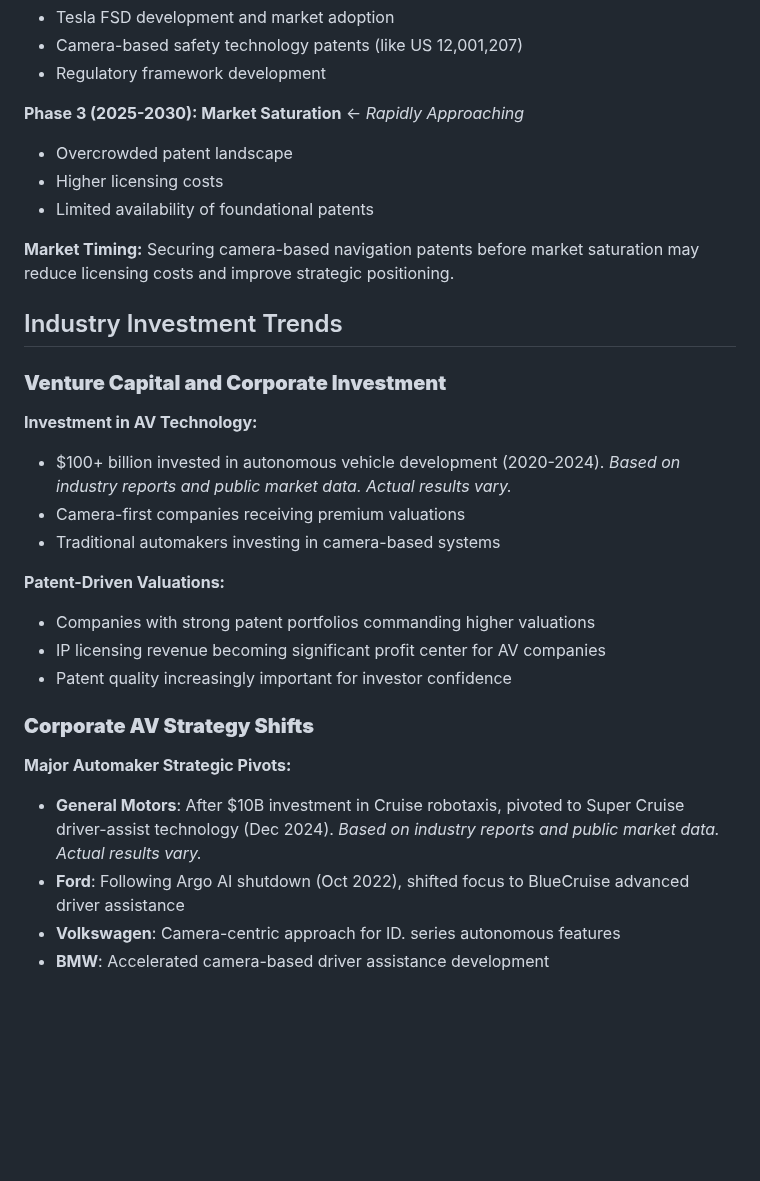
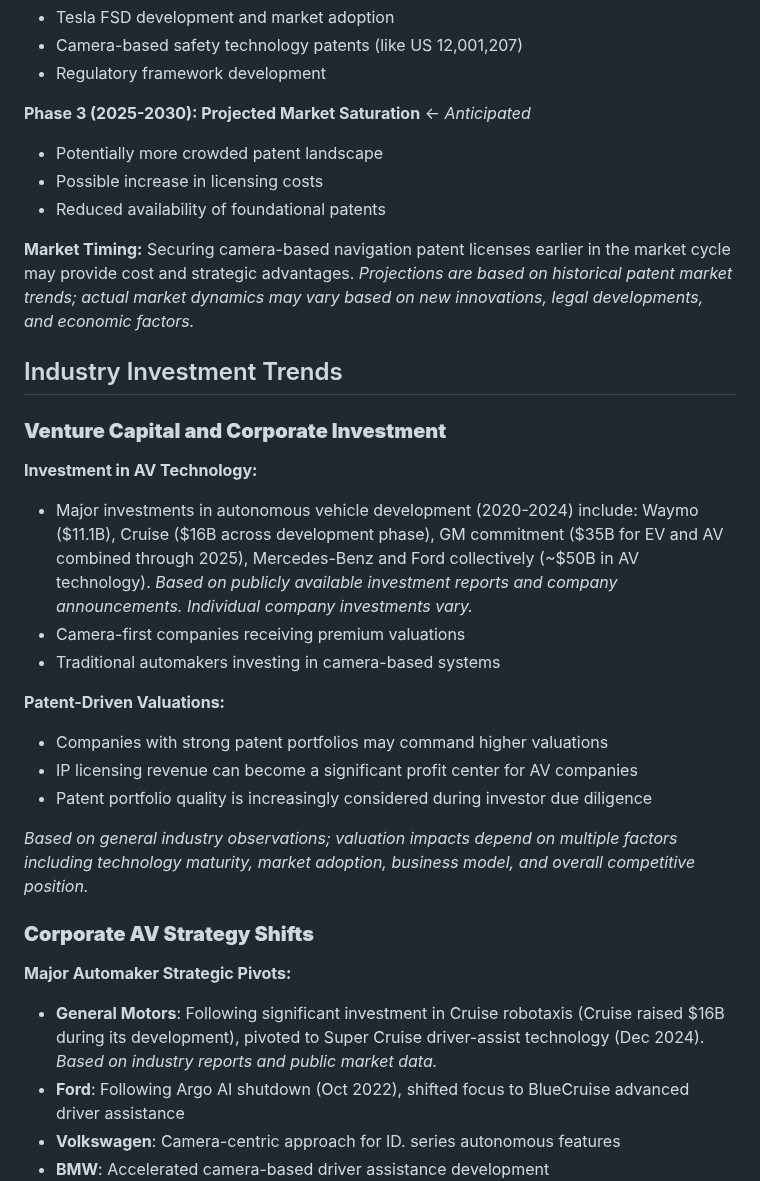
Before and after one commit to esjaysmith/av-patent-website, a Markdown page: website/content/industry-insights.md, the part around one of its changes. Rendered like a GitHub page; blank space fills up the shorter version.

```diff
--- a/website/content/industry-insights.md
+++ b/website/content/industry-insights.md
@@ -79,33 +81,35 @@ The AV patent landscape is rapidly evolving, with three distinct phases:
 - Camera-based safety technology patents (like US 12,001,207)
 - Regulatory framework development
 
-**Phase 3 (2025-2030): Market Saturation** ← *Rapidly Approaching*
+**Phase 3 (2025-2030): Projected Market Saturation** ← *Anticipated*
 
-- Overcrowded patent landscape
-- Higher licensing costs
-- Limited availability of foundational patents
+- Potentially more crowded patent landscape
+- Possible increase in licensing costs
+- Reduced availability of foundational patents
 
-**Market Timing:** Securing camera-based navigation patents before market saturation may reduce licensing costs and improve strategic positioning.
+**Market Timing:** Securing camera-based navigation patent licenses earlier in the market cycle may provide cost and strategic advantages. *Projections are based on historical patent market trends; actual market dynamics may vary based on new innovations, legal developments, and economic factors.*
 
 ## Industry Investment Trends
 
 ### **Venture Capital and Corporate Investment**
 **Investment in AV Technology:**
 
-- $100+ billion invested in autonomous vehicle development (2020-2024). *Based on industry reports and public market data. Actual results vary.*
+- Major investments in autonomous vehicle development (2020-2024) include: Waymo ($11.1B), Cruise ($16B across development phase), GM commitment ($35B for EV and AV combined through 2025), Mercedes-Benz and Ford collectively (~$50B in AV technology). *Based on publicly available investment reports and company announcements. Individual company investments vary.*
 - Camera-first companies receiving premium valuations
 - Traditional automakers investing in camera-based systems
 
 **Patent-Driven Valuations:**
 
-- Companies with strong patent portfolios commanding higher valuations
-- IP licensing revenue becoming significant profit center for AV companies
-- Patent quality increasingly important for investor confidence
+- Companies with strong patent portfolios may command higher valuations
+- IP licensing revenue can become a significant profit center for AV companies
+- Patent portfolio quality is increasingly considered during investor due diligence
+
+*Based on general industry observations; valuation impacts depend on multiple factors including technology maturity, market adoption, business model, and overall competitive position.*
 
 ### **Corporate AV Strategy Shifts**
 **Major Automaker Strategic Pivots:**
 
-- **General Motors**: After $10B investment in Cruise robotaxis, pivoted to Super Cruise driver-assist technology (Dec 2024). *Based on industry reports and public market data. Actual results vary.*
+- **General Motors**: Following significant investment in Cruise robotaxis (Cruise raised $16B during its development), pivoted to Super Cruise driver-assist technology (Dec 2024). *Based on industry reports and public market data.*
 - **Ford**: Following Argo AI shutdown (Oct 2022), shifted focus to BlueCruise advanced driver assistance
 - **Volkswagen**: Camera-centric approach for ID. series autonomous features
 - **BMW**: Accelerated camera-based driver assistance development
```
Also changed, not shown: other parts of website/content/industry-insights.md (+61 -49 lines).
